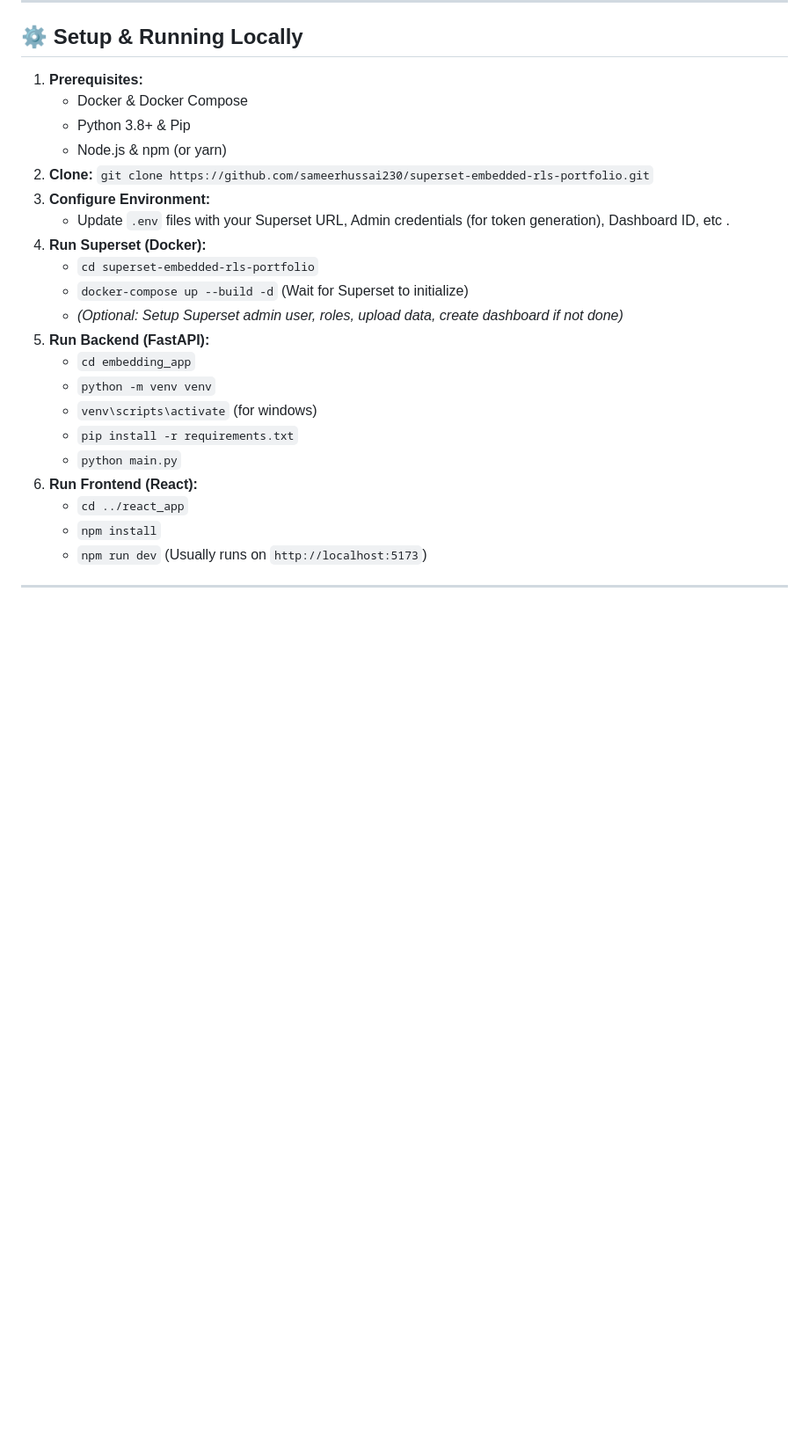
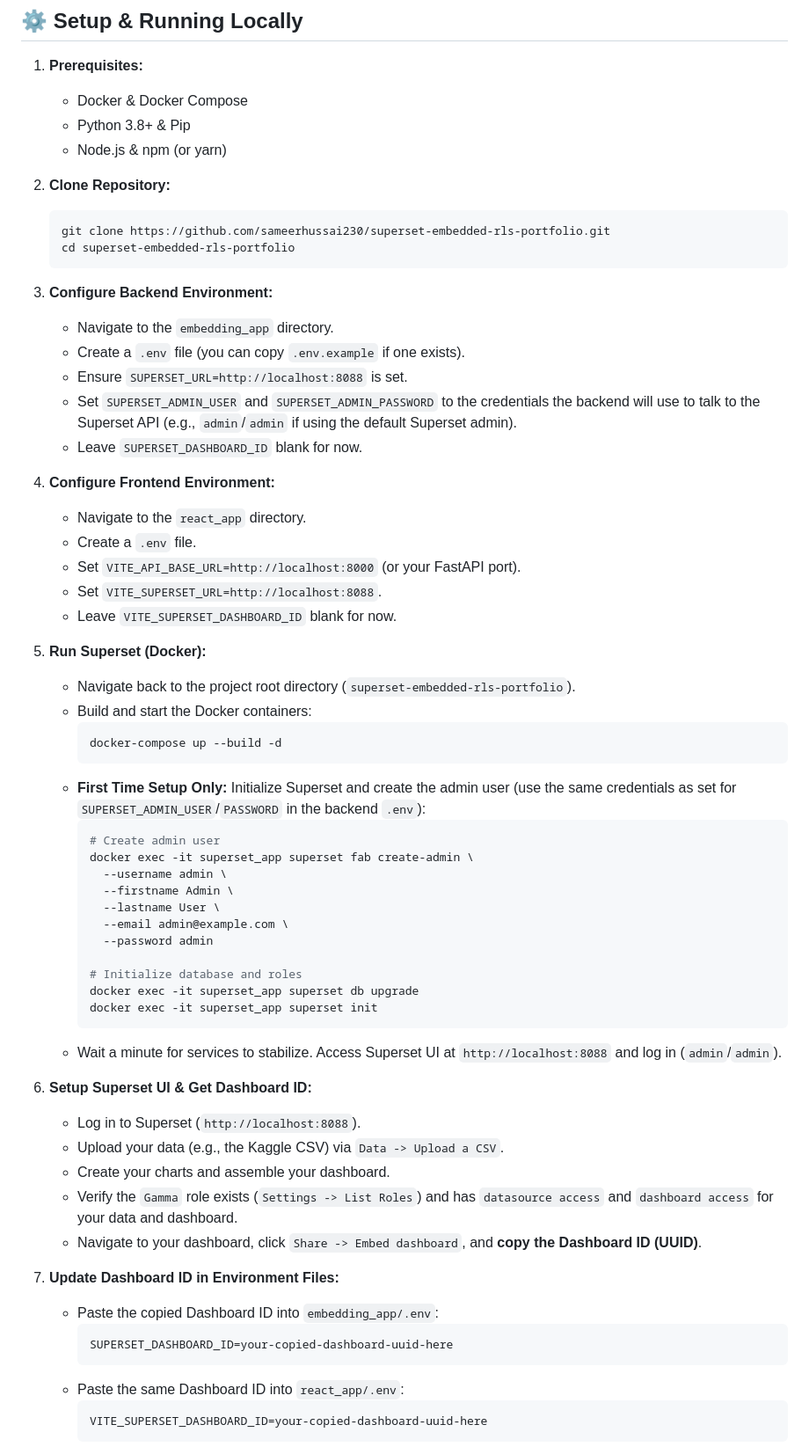
Before and after one commit to sameerhussai230/superset-embedded-rls-portfolio, a Markdown page: README.md, the part around the change printed below. Shown: that part at 88% size. Rendered like a GitHub page; blank space fills up the shorter version.

````diff
--- a/README.md
+++ b/README.md
@@ -67,20 +67,63 @@ Log in with the following credentials to experience the different views:
     *   Docker & Docker Compose
     *   Python 3.8+ & Pip
     *   Node.js & npm (or yarn)
-2.  **Clone:** `git clone https://github.com/sameerhussai230/superset-embedded-rls-portfolio.git`
-3.  **Configure Environment:**
-    *   Update `.env` files with your Superset URL, Admin credentials (for token generation), Dashboard ID, etc .
-4.  **Run Superset (Docker):**
-    *   `cd superset-embedded-rls-portfolio`
-    *   `docker-compose up --build -d` (Wait for Superset to initialize)
-    *   *(Optional: Setup Superset admin user, roles, upload data, create dashboard if not done)*
-5.  **Run Backend (FastAPI):**
-    *   `cd embedding_app`
-    *   `python -m venv venv`
-    *   `venv\scripts\activate` (for windows)
-    *   `pip install -r requirements.txt`
-    *   `python main.py`
-6.  **Run Frontend (React):**
-    *   `cd ../react_app`
-    *   `npm install`
-    *   `npm run dev` (Usually runs on `http://localhost:5173`)
+
+2.  **Clone Repository:**
+    ```bash
+    git clone https://github.com/sameerhussai230/superset-embedded-rls-portfolio.git
+    cd superset-embedded-rls-portfolio
+    ```
+
+3.  **Configure Backend Environment:**
+    *   Navigate to the `embedding_app` directory.
+    *   Create a `.env` file (you can copy `.env.example` if one exists).
+    *   Ensure `SUPERSET_URL=http://localhost:8088` is set.
+    *   Set `SUPERSET_ADMIN_USER` and `SUPERSET_ADMIN_PASSWORD` to the credentials the backend will use to talk to the Superset API (e.g., `admin`/`admin` if using the default Superset admin).
+    *   Leave `SUPERSET_DASHBOARD_ID` blank for now.
+
+4.  **Configure Frontend Environment:**
+    *   Navigate to the `react_app` directory.
+    *   Create a `.env` file.
+    *   Set `VITE_API_BASE_URL=http://localhost:8000` (or your FastAPI port).
+    *   Set `VITE_SUPERSET_URL=http://localhost:8088`.
+    *   Leave `VITE_SUPERSET_DASHBOARD_ID` blank for now.
+
+5.  **Run Superset (Docker):**
+    *   Navigate back to the project root directory (`superset-embedded-rls-portfolio`).
+    *   Build and start the Docker containers:
+        ```bash
+        docker-compose up --build -d
+        ```
+    *   **First Time Setup Only:** Initialize Superset and create the admin user (use the same credentials as set for `SUPERSET_ADMIN_USER`/`PASSWORD` in the backend `.env`):
+        ```bash
+        # Create admin user
+        docker exec -it superset_app superset fab create-admin \
+          --username admin \
+          --firstname Admin \
+          --lastname User \
+          --email admin@example.com \
+          --password admin
+
+        # Initialize database and roles
+        docker exec -it superset_app superset db upgrade
+        docker exec -it superset_app superset init
+        ```
+    *   Wait a minute for services to stabilize. Access Superset UI at `http://localhost:8088` and log in (`admin`/`admin`).
+
+6.  **Setup Superset UI & Get Dashboard ID:**
+    *   Log in to Superset (`http://localhost:8088`).
+    *   Upload your data (e.g., the Kaggle CSV) via `Data -> Upload a CSV`.
+    *   Create your charts and assemble your dashboard.
+    *   Verify the `Gamma` role exists (`Settings -> List Roles`) and has `datasource access` and `dashboard access` for your data and dashboard.
+    *   Navigate to your dashboard, click `Share -> Embed dashboard`, and **copy the Dashboard ID (UUID)**.
+
+7.  **Update Dashboard ID in Environment Files:**
+    *   Paste the copied Dashboard ID into `embedding_app/.env`:
+        ```dotenv
+        SUPERSET_DASHBOARD_ID=your-copied-dashboard-uuid-here
+        ```
+    *   Paste the same Dashboard ID into `react_app/.env`:
+        ```dotenv
+        VITE_SUPERSET_DASHBOARD_ID=your-copied-dashboard-uuid-here
+        ```
+
````
Also changed, not shown: other parts of README.md (+33 -0 lines).
